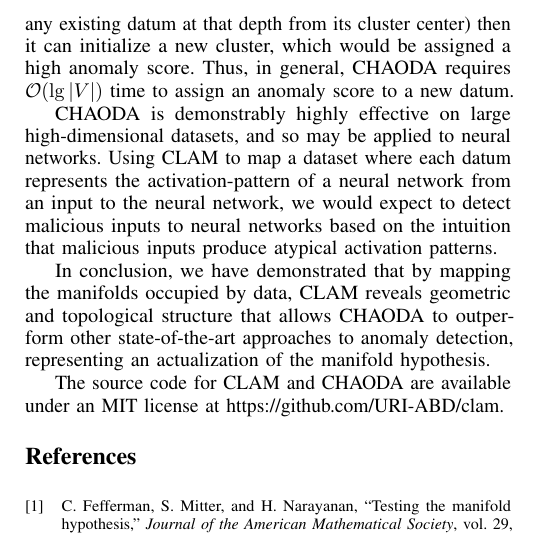
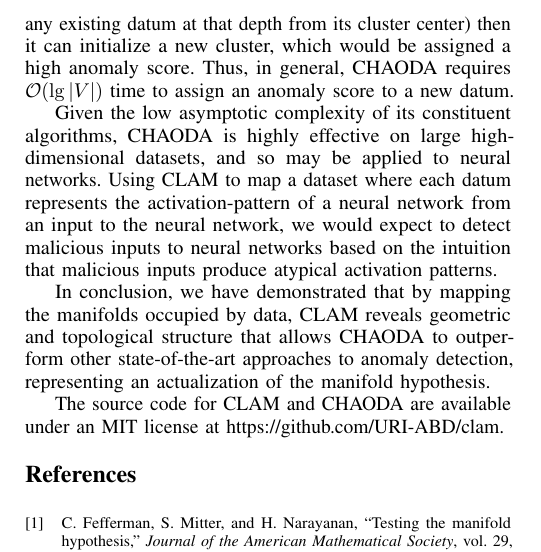
Before and after one commit to URI-ABD/chaoda-paper, a LaTeX paper (paper.tex, which reads sections/4-discussion.tex): part of one column of page 10 of 12, cut so that both start at the same text. Compiled offline with pdfLaTeX.

Commit message:
a little wording to hedge

```diff
--- a/sections/4-discussion.tex
+++ b/sections/4-discussion.tex
@@ -55,7 +55,7 @@ Thus, in general, CHAODA requires $\mathcal{O}(\lg |V|)$ time to assign an anoma
 
 % TODO new whole paragraph discussing suitability to large, HD datasets.
 
-CHAODA is demonstrably highly effective on large high-dimensional datasets, and so may be applied to neural networks.
+Given the low asymptotic complexity of its constituent algorithms, CHAODA is highly effective on large high-dimensional datasets, and so may be applied to neural networks.
 Using CLAM to map a dataset where each datum represents the activation-pattern of a neural network from an input to the neural network, we would expect to detect malicious inputs to neural networks based on the intuition that malicious inputs produce atypical activation patterns.
 
 In conclusion, we have demonstrated that by mapping the manifolds occupied by data, CLAM reveals geometric and topological structure that allows CHAODA to outperform other state-of-the-art approaches to anomaly detection, representing an actualization of the manifold hypothesis.
```
